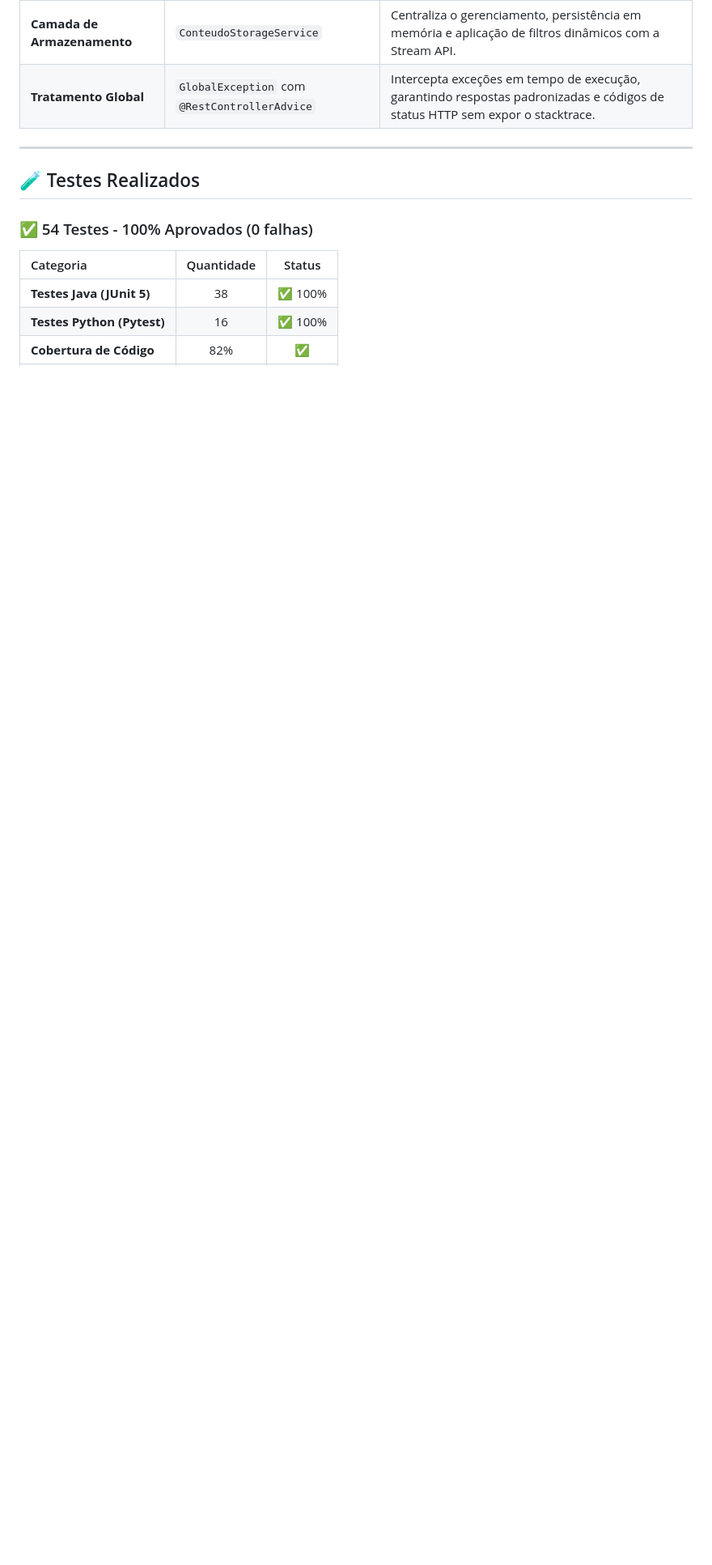
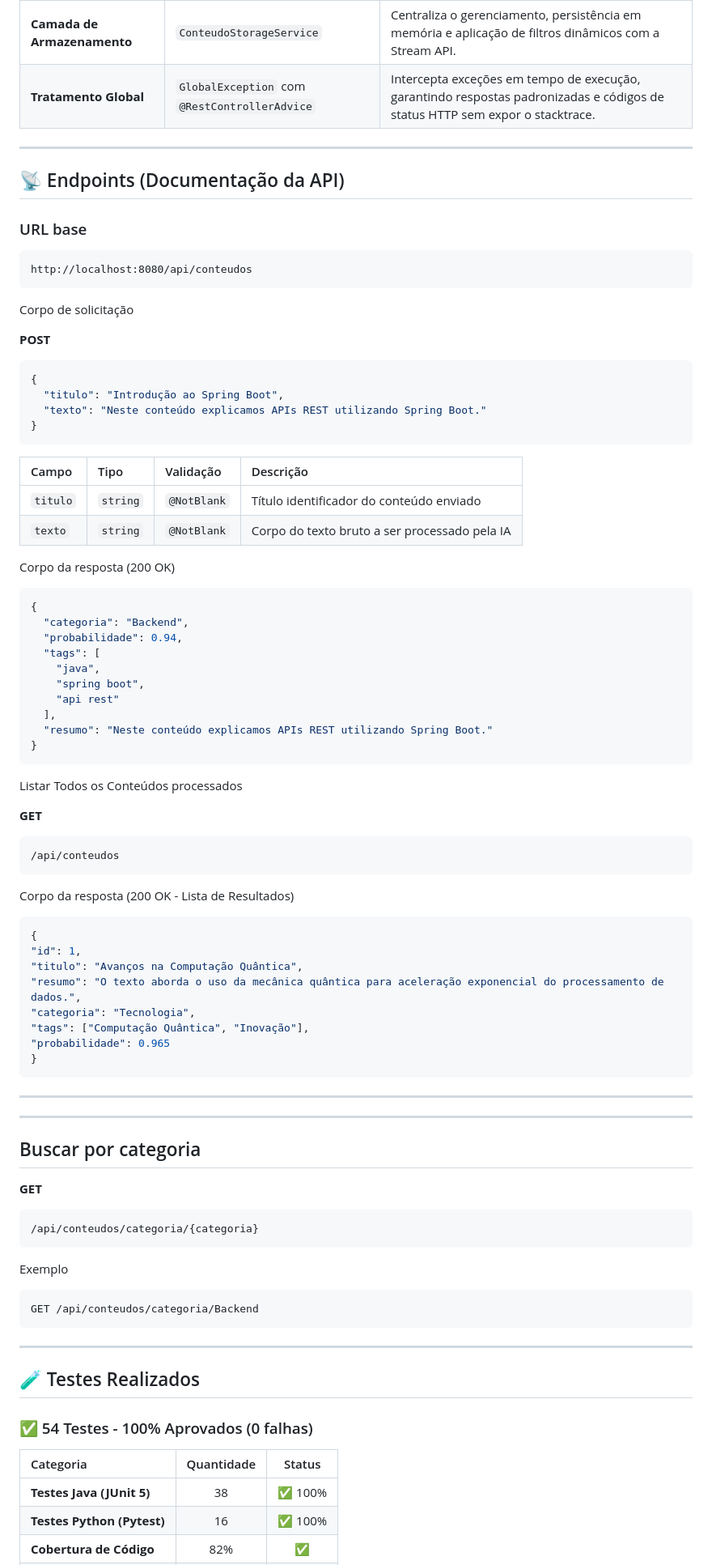
Before and after one commit to No-Country-simulation/G9-BR-Team-19, a Markdown page: README.md, the part around one of its changes. Shown at 81% size. Rendered like a GitHub page; blank space fills up the shorter version.

````diff
--- a/README.md
+++ b/README.md
@@ -131,6 +242,81 @@ A aplicação foi desenhada seguindo as melhores práticas de desenvolvimento co
 | **Tratamento Global** | `GlobalException` com `@RestControllerAdvice` | Intercepta exceções em tempo de execução, garantindo respostas padronizadas e códigos de status HTTP sem expor o stacktrace. |
 
 <hr style="border: 0; height: 3px; background: #333; margin: 20px 0;">
+
+## 📡 Endpoints (Documentação da API)
+
+### URL base
+```text
+http://localhost:8080/api/conteudos
+```
+Corpo de solicitação
+
+**POST**
+
+```json
+{
+  "titulo": "Introdução ao Spring Boot",
+  "texto": "Neste conteúdo explicamos APIs REST utilizando Spring Boot."
+}
+```
+
+| Campo | Tipo | Validação | Descrição |
+| :--- | :--- | :--- | :--- |
+| `titulo` | `string` | `@NotBlank` | Título identificador do conteúdo enviado |
+| `texto` | `string` | `@NotBlank` | Corpo do texto bruto a ser processado pela IA |
+
+Corpo da resposta (200 OK)
+
+```json
+{
+  "categoria": "Backend",
+  "probabilidade": 0.94,
+  "tags": [
+    "java",
+    "spring boot",
+    "api rest"
+  ],
+  "resumo": "Neste conteúdo explicamos APIs REST utilizando Spring Boot."
+}
+```
+Listar Todos os Conteúdos processados
+
+**GET**
+
+```
+/api/conteudos
+```
+
+Corpo da resposta (200 OK - Lista de Resultados)
+
+```json
+{
+"id": 1,
+"titulo": "Avanços na Computação Quântica",
+"resumo": "O texto aborda o uso da mecânica quântica para aceleração exponencial do processamento de dados.",
+"categoria": "Tecnologia",
+"tags": ["Computação Quântica", "Inovação"],
+"probabilidade": 0.965
+}
+```
+---
+---
+
+## Buscar por categoria
+
+**GET**
+
+```
+/api/conteudos/categoria/{categoria}
+```
+
+Exemplo
+
+```
+GET /api/conteudos/categoria/Backend
+```
+
+---
 
 ## 🧪 Testes Realizados
 
````
Also changed, not shown: other parts of README.md (+205 -36 lines).
